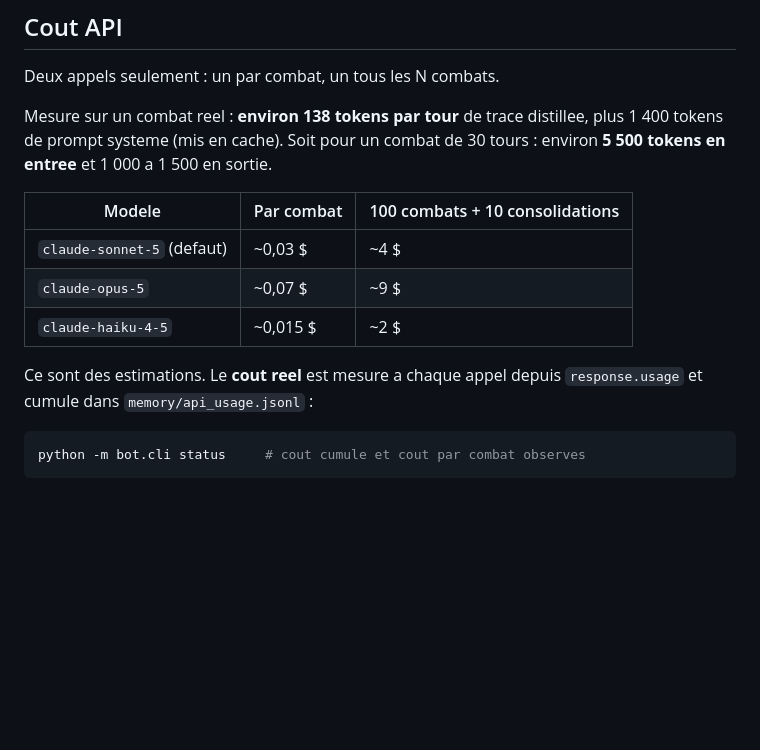
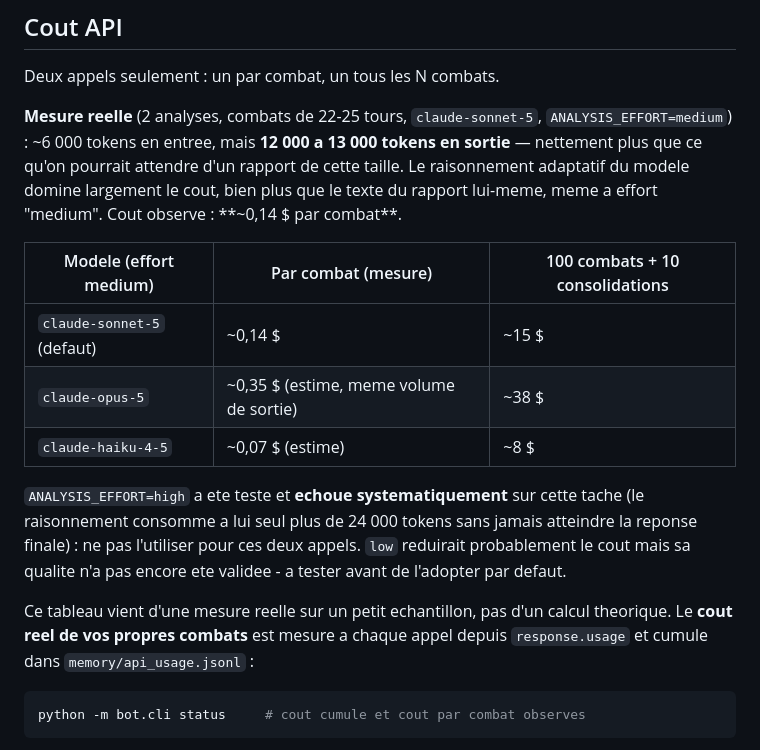
Before and after one commit to inle45/showdownbot, a Markdown page: README.md, the part around the change. Rendered like a GitHub page; blank space fills up the shorter version.

Commit message:
Corrige l'estimation de cout API avec des chiffres reellement mesures
L'estimation initiale (~0,03$/combat) supposait 1000-1500 tokens de sortie.
En conditions reelles, meme a effort medium, le raisonnement adaptatif du
modele consomme 12000-13000 tokens de sortie pour un combat de 22-25 tours -
le cout observe est ~0,14$/combat, presque 5x l'estimation initiale.

Le tableau precise aussi que ANALYSIS_EFFORT=high a echoue de facon repetee
en conditions reelles (raisonnement tronque avant la reponse finale, meme a
24000 tokens de budget), ce qui n'etait pas visible avant de faire tourner
le systeme sur un vrai telephone avec de vrais combats.

Co-Authored-By: Claude Sonnet 5 <noreply@anthropic.com>
Claude-Session: https://claude.ai/code/session_01Kw8Wfy7TLdjBe1MGeGLdaV

````diff
--- a/README.md
+++ b/README.md
@@ -148,18 +148,28 @@ parametre.
 
 Deux appels seulement : un par combat, un tous les N combats.
 
-Mesure sur un combat reel : **environ 138 tokens par tour** de trace distillee,
-plus 1 400 tokens de prompt systeme (mis en cache). Soit pour un combat de 30
-tours : environ **5 500 tokens en entree** et 1 000 a 1 500 en sortie.
+**Mesure reelle** (2 analyses, combats de 22-25 tours, `claude-sonnet-5`,
+`ANALYSIS_EFFORT=medium`) : ~6 000 tokens en entree, mais **12 000 a 13 000
+tokens en sortie** — nettement plus que ce qu'on pourrait attendre d'un
+rapport de cette taille. Le raisonnement adaptatif du modele domine largement
+le cout, bien plus que le texte du rapport lui-meme, meme a effort "medium".
+Cout observe : **~0,14 $ par combat**.
 
-| Modele | Par combat | 100 combats + 10 consolidations |
+| Modele (effort medium) | Par combat (mesure) | 100 combats + 10 consolidations |
 | --- | --- | --- |
-| `claude-sonnet-5` (defaut) | ~0,03 $ | ~4 $ |
-| `claude-opus-5` | ~0,07 $ | ~9 $ |
-| `claude-haiku-4-5` | ~0,015 $ | ~2 $ |
+| `claude-sonnet-5` (defaut) | ~0,14 $ | ~15 $ |
+| `claude-opus-5` | ~0,35 $ (estime, meme volume de sortie) | ~38 $ |
+| `claude-haiku-4-5` | ~0,07 $ (estime) | ~8 $ |
 
-Ce sont des estimations. Le **cout reel** est mesure a chaque appel depuis
-`response.usage` et cumule dans `memory/api_usage.jsonl` :
+`ANALYSIS_EFFORT=high` a ete teste et **echoue systematiquement** sur cette
+tache (le raisonnement consomme a lui seul plus de 24 000 tokens sans jamais
+atteindre la reponse finale) : ne pas l'utiliser pour ces deux appels.
+`low` reduirait probablement le cout mais sa qualite n'a pas encore ete
+validee - a tester avant de l'adopter par defaut.
+
+Ce tableau vient d'une mesure reelle sur un petit echantillon, pas d'un calcul
+theorique. Le **cout reel de vos propres combats** est mesure a chaque appel
+depuis `response.usage` et cumule dans `memory/api_usage.jsonl` :
 
 ```bash
 python -m bot.cli status     # cout cumule et cout par combat observes
````
